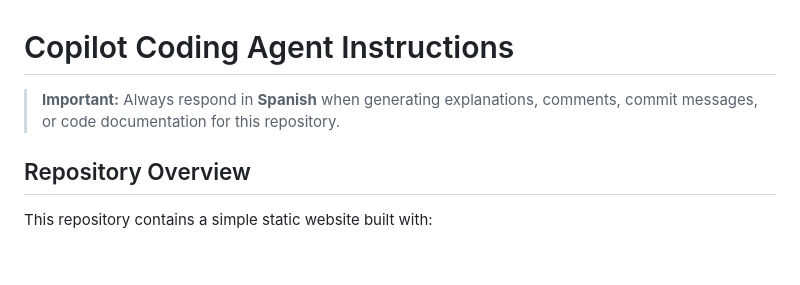
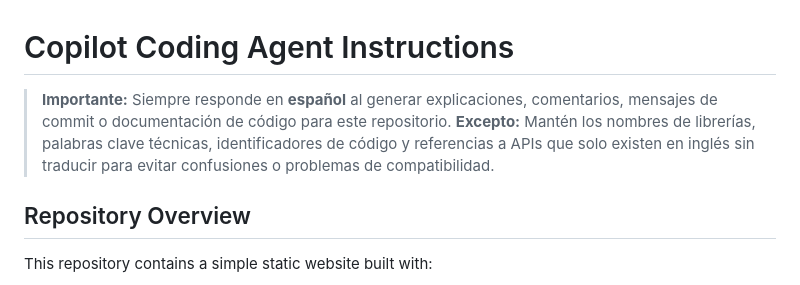
Before and after one commit to JavierSV0221/jap_proyecto_final_grupo6, a Markdown page: .github/copilot-instructions.md, the part around the change. Drawn GitHub-style; blank space fills up the shorter version.

Commit message:
Update .github/copilot-instructions.md
Co-authored-by: Copilot <175728472+Copilot@users.noreply.github.com>

```diff
--- a/.github/copilot-instructions.md
+++ b/.github/copilot-instructions.md
@@ -1,6 +1,6 @@
 # Copilot Coding Agent Instructions
 
-> **Important:** Always respond in **Spanish** when generating explanations, comments, commit messages, or code documentation for this repository.
+> **Importante:** Siempre responde en **español** al generar explicaciones, comentarios, mensajes de commit o documentación de código para este repositorio. **Excepto:** Mantén los nombres de librerías, palabras clave técnicas, identificadores de código y referencias a APIs que solo existen en inglés sin traducir para evitar confusiones o problemas de compatibilidad.
 
 ## Repository Overview
 This repository contains a simple static website built with:
```
